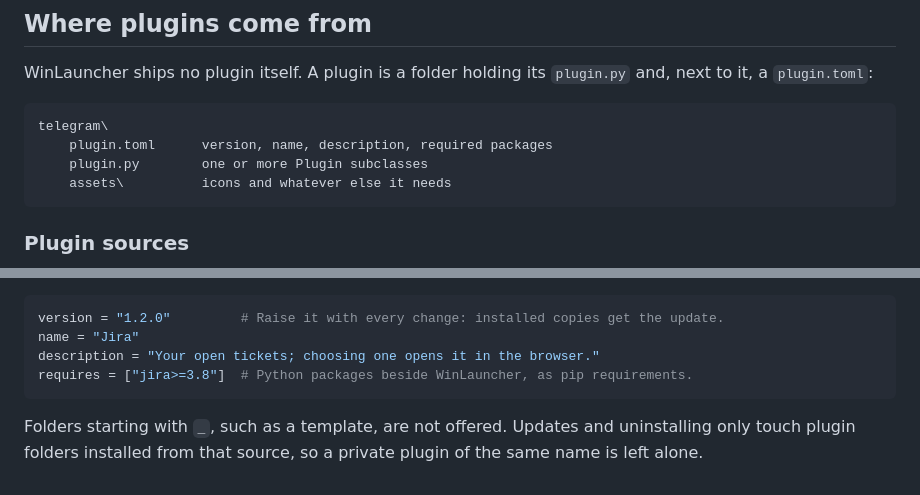
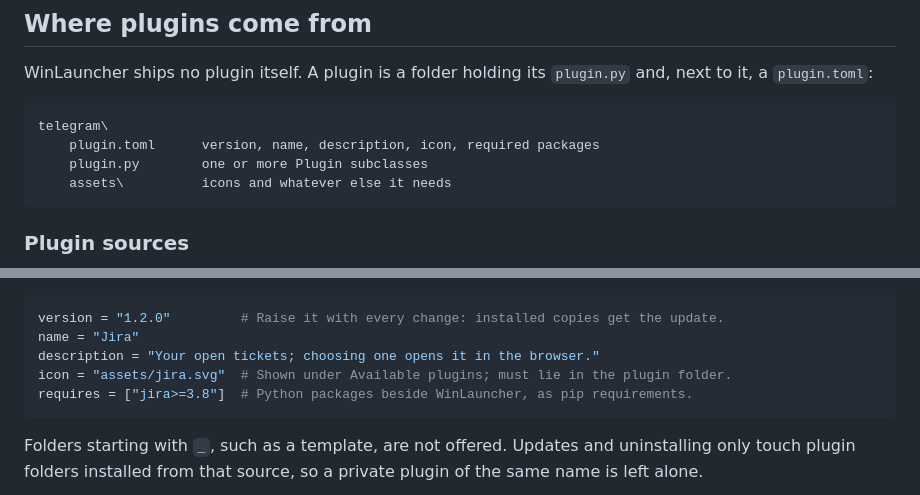
Before and after one commit to bjspi/WinLauncher, a Markdown page: docs/plugins.md, 2 parts joined by grey strips. GitHub-like rendering.

````diff
--- a/docs/plugins.md
+++ b/docs/plugins.md
@@ -62,7 +62,7 @@ and, next to it, a `plugin.toml`:
 
 ```text
 telegram\
-    plugin.toml      version, name, description, required packages
+    plugin.toml      version, name, description, icon, required packages
     plugin.py        one or more Plugin subclasses
     assets\          icons and whatever else it needs
 ```
@@ -109,6 +109,7 @@ without running the plugin:
 version = "1.2.0"         # Raise it with every change: installed copies get the update.
 name = "Jira"
 description = "Your open tickets; choosing one opens it in the browser."
+icon = "assets/jira.svg"  # Shown under Available plugins; must lie in the plugin folder.
 requires = ["jira>=3.8"]  # Python packages beside WinLauncher, as pip requirements.
 ```
 
````
Also changed, not shown: README.md (+1 -1 lines), docs/specification.md (+2 -2 lines), docs/images/about.png, docs/images/settings-dark.png, docs/images/settings-folders.png, docs/images/settings-shortcuts.png, docs/images/settings.png, docs/images/tray-menu.png, 9 other files.
